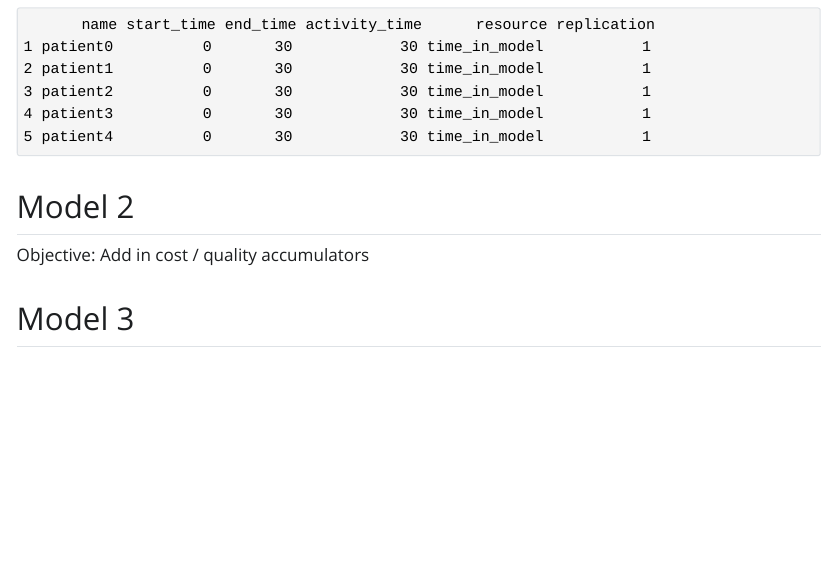
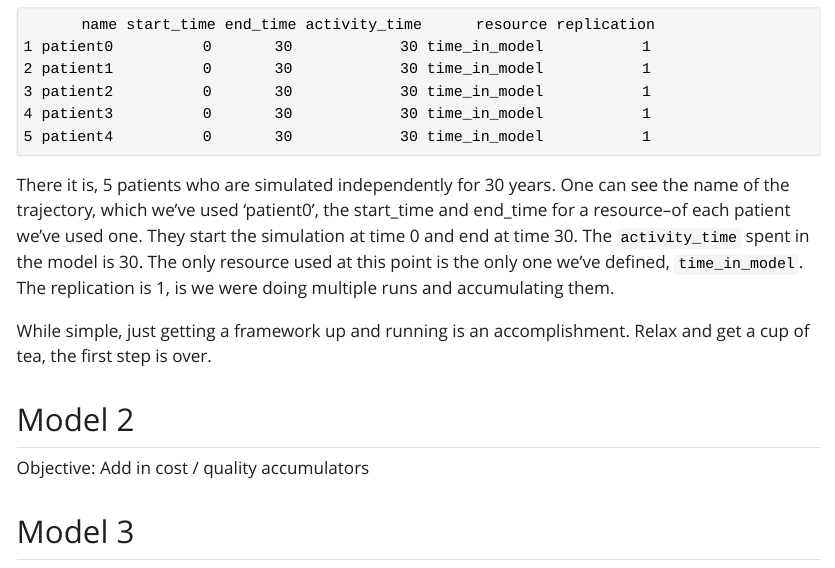
Before and after one commit to spgarbet/sick_sicker_des, a Quarto document (Sick_Sicker_Simmer_DES.qmd): the page in a window 1100 px wide, from 7080 px down. The pictures show the output file Sick_Sicker_Simmer_DES.html that the author committed with the source, opened offline; Quarto's library style sheets are replaced by a plain one without menus.

Commit message:
Minor edits to Model 1 description

````diff
--- a/Sick_Sicker_Simmer_DES.qmd
+++ b/Sick_Sicker_Simmer_DES.qmd
@@ -223,7 +223,9 @@ des_run(inputs)
 
 ```
 
-There it is, 5 patients who are simulated independently for 30 years. Relax and get a cup of tea, the first step is over.
+There it is, 5 patients who are simulated independently for 30 years. One can see the name of the trajectory, which we've used 'patient0', the start_time and end_time for a resource--of each patient we've used one. They start the simulation at time 0 and end at time 30. The `activity_time` spent in the model is 30. The only resource used at this point is the only one we've defined, `time_in_model`. The replication is 1, is we were doing multiple runs and accumulating them.
+
+While simple, just getting a framework up and running is an accomplishment. Relax and get a cup of tea, the first step is over.
 
 ## Model 2
 
````
Also changed, not shown: Sick_Sicker_Simmer_DES.html.
